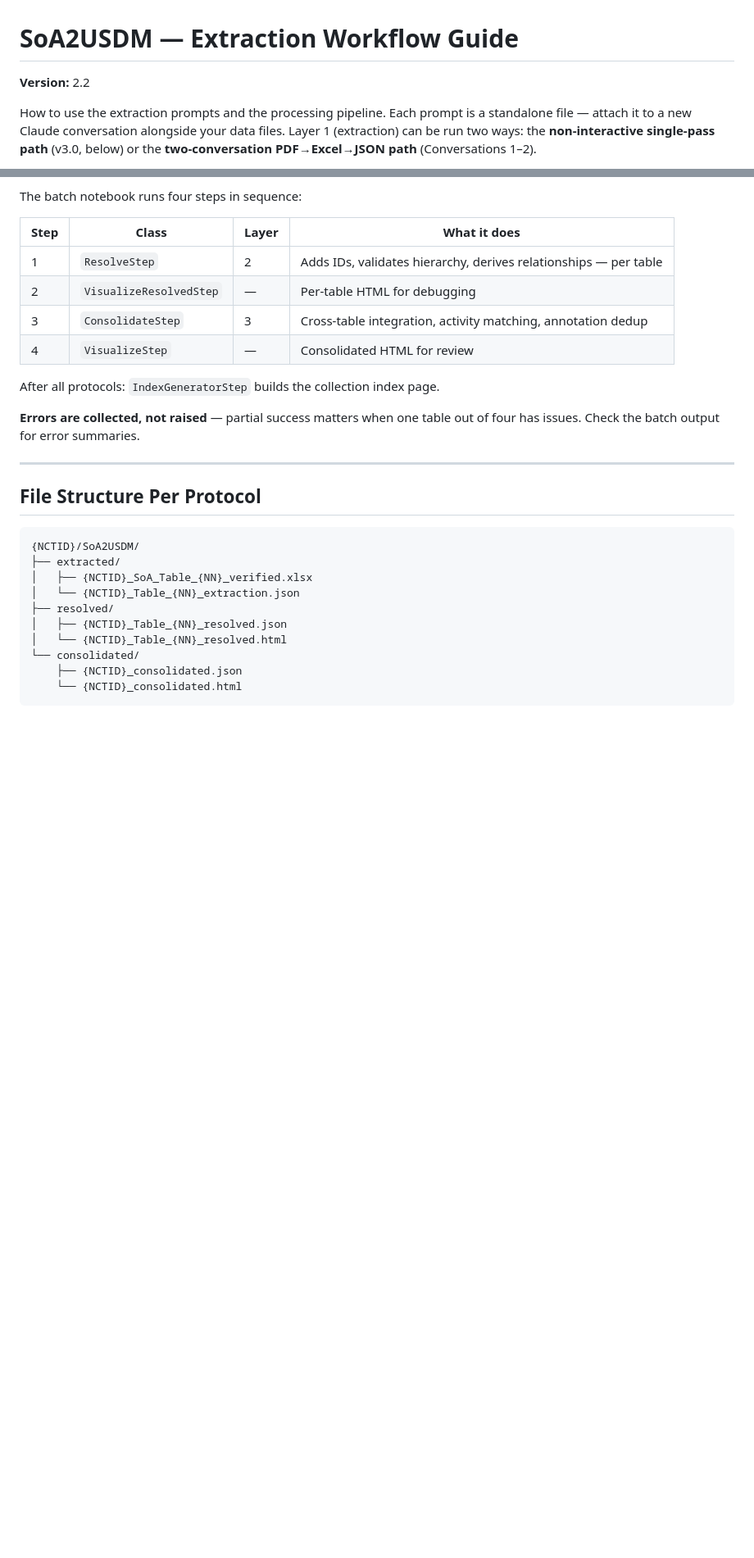
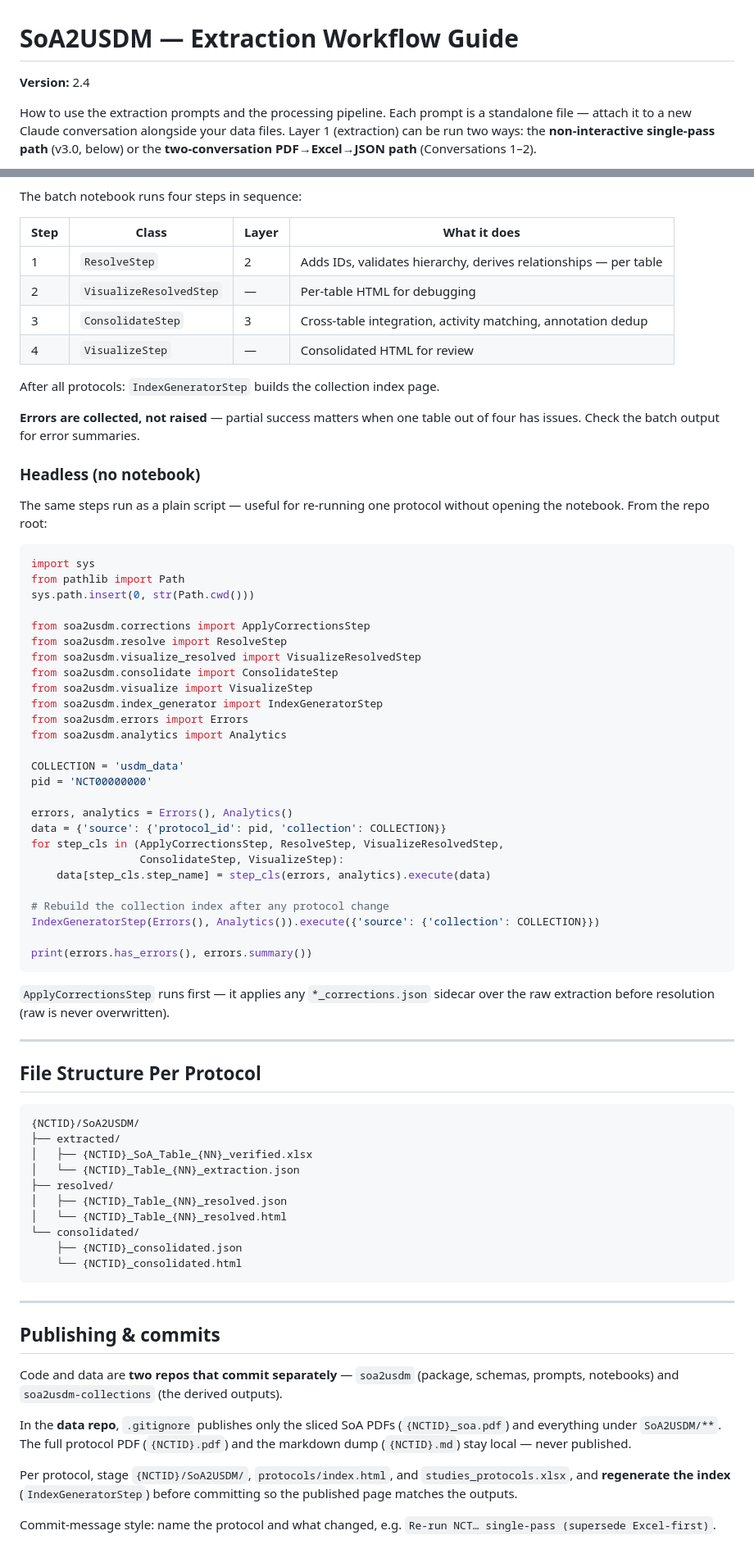
Before and after one commit to kerfors/soa2usdm, a Markdown page: prompts/EXTRACTION_WORKFLOW_GUIDE.md, 2 parts joined by grey strips. Shown at 82% size. GitHub-like rendering; blank space fills up the shorter version.

Commit message:
Prompts: PDF_TO_JSON v3.2.0 + guide v2.4
- PDF_TO_JSON_PROMPT §1b: explicit bbox column-binning mark-check for text-layer tables
  (mark regex, merged-span rule-line geometry, continuation-row dedup); §1a image pixel-count
  recipe; §5/§7 cross-references
- EXTRACTION_WORKFLOW_GUIDE v2.4: mechanical mark-check as the review surface; headless
  Layers 2-3 run recipe; Publishing & commits section; pdftoppm rendering note

````diff
--- a/prompts/EXTRACTION_WORKFLOW_GUIDE.md
+++ b/prompts/EXTRACTION_WORKFLOW_GUIDE.md
@@ -1,6 +1,6 @@
 # SoA2USDM — Extraction Workflow Guide
 
-**Version:** 2.2
+**Version:** 2.4
 
 How to use the extraction prompts and the processing pipeline. Each prompt is a standalone file — attach it to a new Claude conversation alongside your data files. Layer 1 (extraction) can be run two ways: the **non-interactive single-pass path** (v3.0, below) or the **two-conversation PDF→Excel→JSON path** (Conversations 1–2).
 
@@ -108,6 +109,41 @@ After all protocols: `IndexGeneratorStep` builds the collection index page.
 
 **Errors are collected, not raised** — partial success matters when one table out of four has issues. Check the batch output for error summaries.
 
+### Headless (no notebook)
+
+The same steps run as a plain script — useful for re-running one protocol without opening the notebook. From the repo root:
+
+```python
+import sys
+from pathlib import Path
+sys.path.insert(0, str(Path.cwd()))
+
+from soa2usdm.corrections import ApplyCorrectionsStep
+from soa2usdm.resolve import ResolveStep
+from soa2usdm.visualize_resolved import VisualizeResolvedStep
+from soa2usdm.consolidate import ConsolidateStep
+from soa2usdm.visualize import VisualizeStep
+from soa2usdm.index_generator import IndexGeneratorStep
+from soa2usdm.errors import Errors
+from soa2usdm.analytics import Analytics
+
+COLLECTION = 'usdm_data'
+pid = 'NCT00000000'
+
+errors, analytics = Errors(), Analytics()
+data = {'source': {'protocol_id': pid, 'collection': COLLECTION}}
+for step_cls in (ApplyCorrectionsStep, ResolveStep, VisualizeResolvedStep,
+                 ConsolidateStep, VisualizeStep):
+    data[step_cls.step_name] = step_cls(errors, analytics).execute(data)
+
+# Rebuild the collection index after any protocol change
+IndexGeneratorStep(Errors(), Analytics()).execute({'source': {'collection': COLLECTION}})
+
+print(errors.has_errors(), errors.summary())
+```
+
+`ApplyCorrectionsStep` runs first — it applies any `*_corrections.json` sidecar over the raw extraction before resolution (raw is never overwritten).
+
 ---
 
 ## File Structure Per Protocol
@@ -124,3 +160,15 @@ After all protocols: `IndexGeneratorStep` builds the collection index page.
     ├── {NCTID}_consolidated.json
     └── {NCTID}_consolidated.html
 ```
+
+---
+
+## Publishing & commits
+
+Code and data are **two repos that commit separately** — `soa2usdm` (package, schemas, prompts, notebooks) and `soa2usdm-collections` (the derived outputs).
+
+In the **data repo**, `.gitignore` publishes only the sliced SoA PDFs (`{NCTID}_soa.pdf`) and everything under `SoA2USDM/**`. The full protocol PDF (`{NCTID}.pdf`) and the markdown dump (`{NCTID}.md`) stay local — never published.
+
+Per protocol, stage `{NCTID}/SoA2USDM/`, `protocols/index.html`, and `studies_protocols.xlsx`, and **regenerate the index** (`IndexGeneratorStep`) before committing so the published page matches the outputs.
+
+Commit-message style: name the protocol and what changed, e.g. `Re-run NCT… single-pass (supersede Excel-first)`.
````
Also changed, not shown: other parts of prompts/EXTRACTION_WORKFLOW_GUIDE.md (+2 -1 lines), prompts/PDF_TO_JSON_PROMPT.md (+15 -3 lines).
